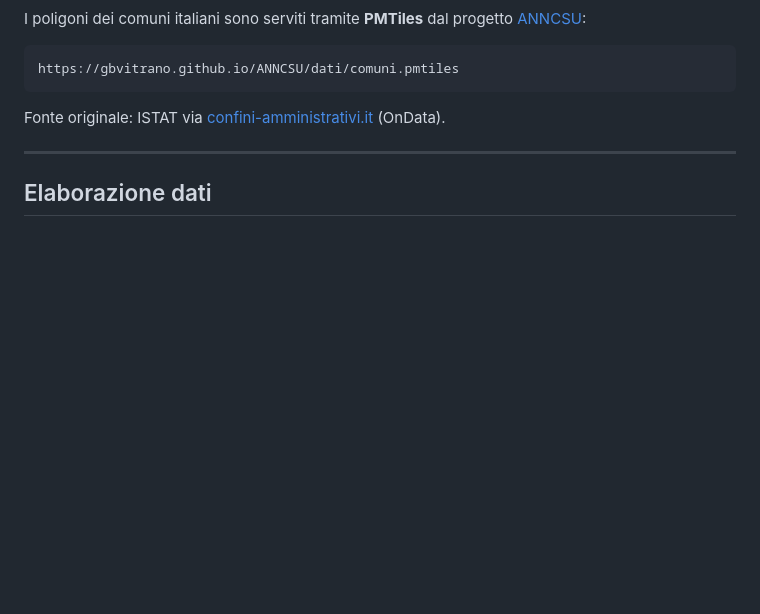
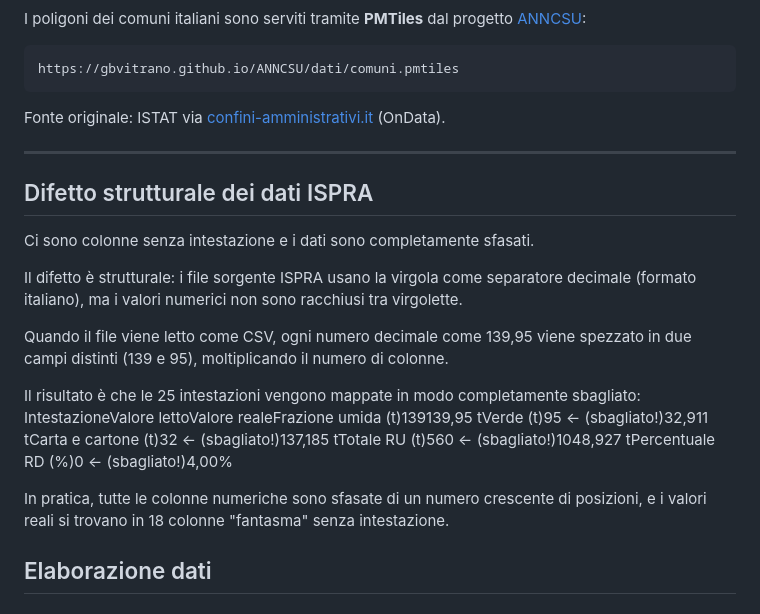
Before and after one commit to gbvitrano/Differenziata, a Markdown page: README.md, the part around the change. GitHub-like rendering; blank space fills up the shorter version.

```diff
--- a/README.md
+++ b/README.md
@@ -93,6 +93,20 @@ Fonte originale: ISTAT via [confini-amministrativi.it](https://confini-amministr
 
 ---
 
+## Difetto strutturale dei dati ISPRA
+
+Ci sono colonne senza intestazione e i dati sono completamente sfasati.
+
+Il difetto è strutturale: i file sorgente ISPRA usano la virgola come separatore decimale (formato italiano), ma i valori numerici non sono racchiusi tra virgolette.
+
+Quando il file viene letto come CSV, ogni numero decimale come 139,95 viene spezzato in due campi distinti (139 e 95), moltiplicando il numero di colonne.
+
+Il risultato è che le 25 intestazioni vengono mappate in modo completamente sbagliato:
+IntestazioneValore lettoValore realeFrazione umida (t)139139,95 tVerde (t)95 ← (sbagliato!)32,911 tCarta e cartone (t)32 ← (sbagliato!)137,185 tTotale RU (t)560 ← (sbagliato!)1048,927 tPercentuale RD (%)0 ← (sbagliato!)4,00%
+
+In pratica, tutte le colonne numeriche sono sfasate di un numero crescente di posizioni, e i valori reali si trovano in 18 colonne "fantasma" senza intestazione.
+
+
 ## Elaborazione dati
 
 ### 1. Unione CSV ISPRA → `sicilia.csv`
```
